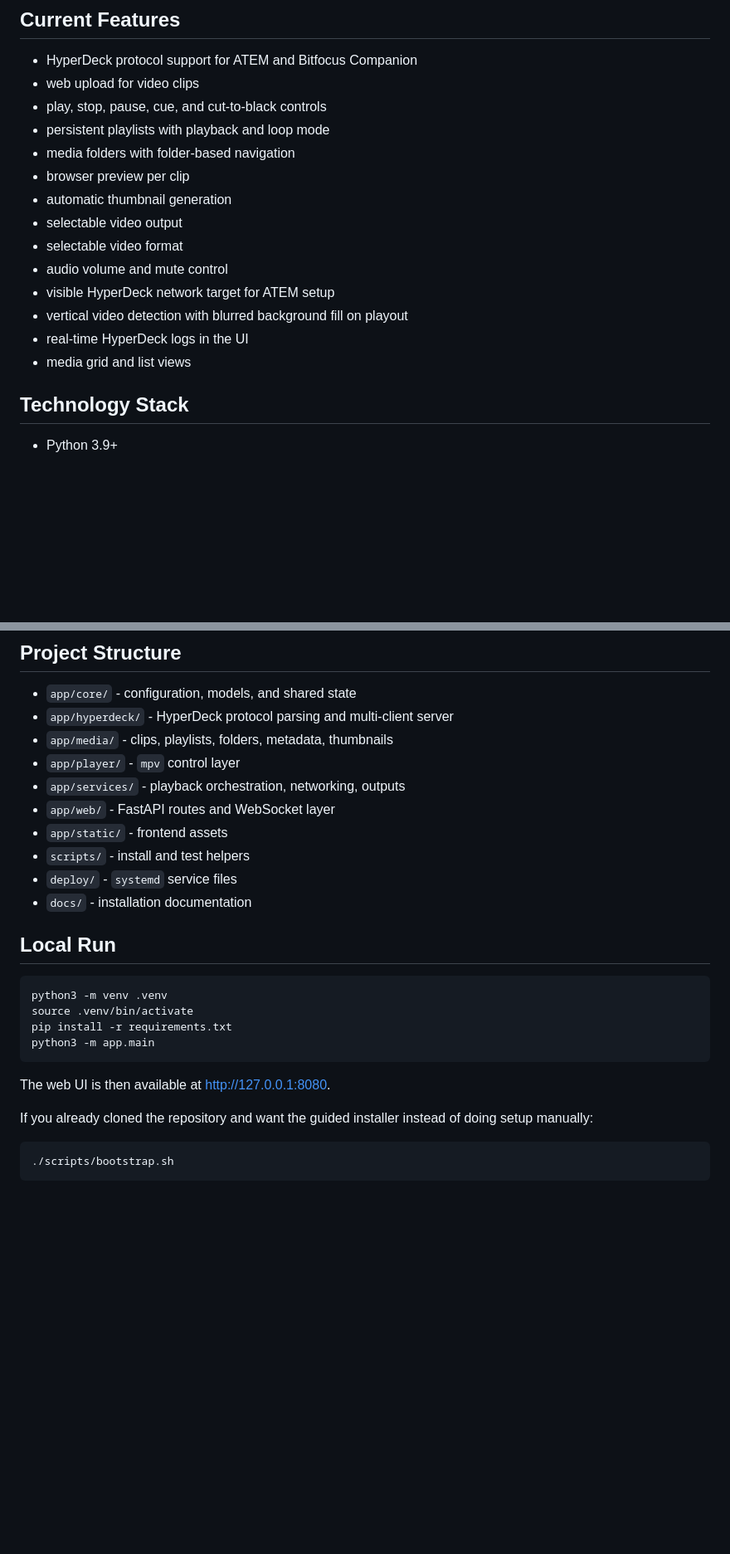
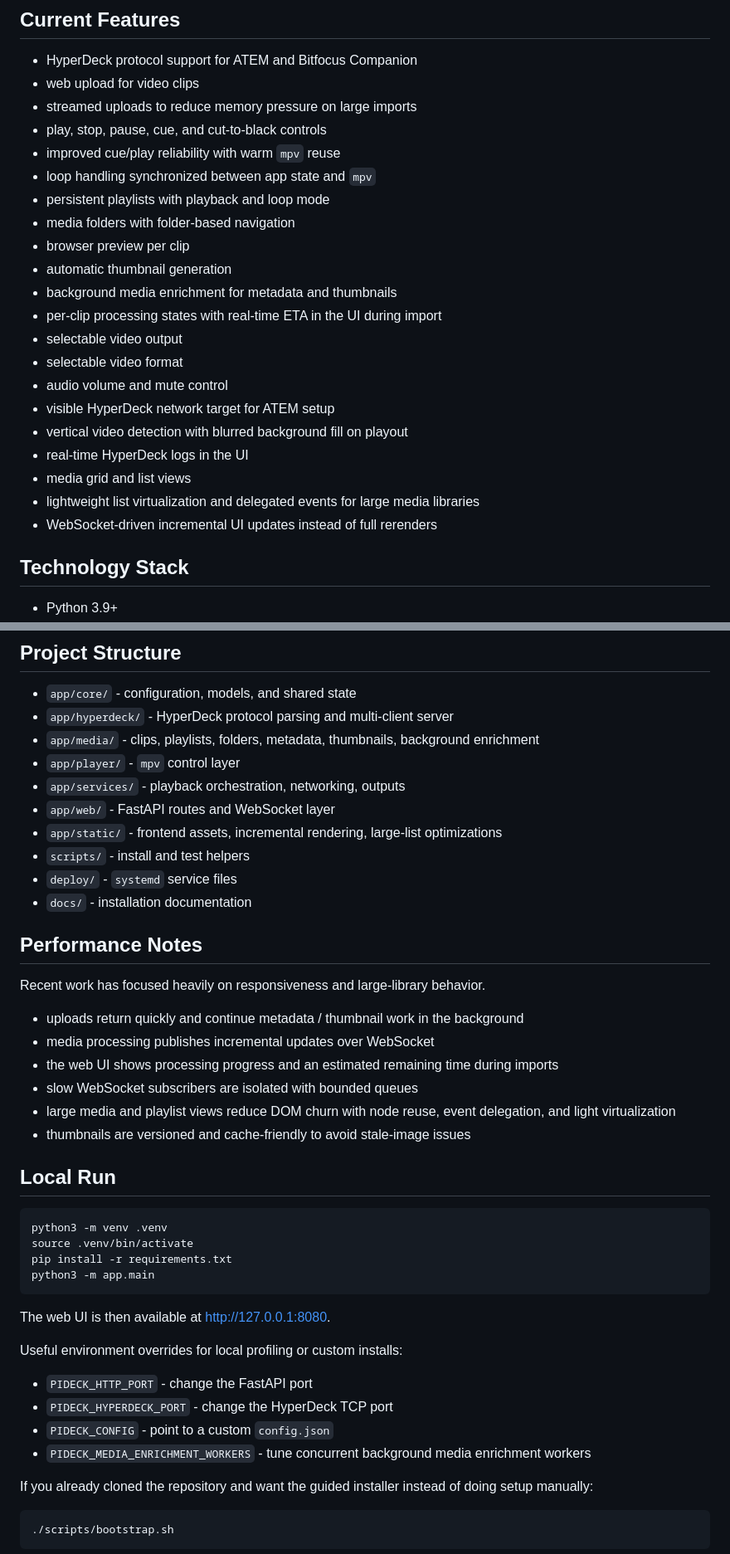
Before and after one commit to JulesMellot/deckpilot, a Markdown page: README.md, 2 parts joined by grey strips. Shown at 83% size. Drawn GitHub-style; blank space fills up the shorter version.

Commit message:
Update README for media pipeline

````diff
--- a/README.md
+++ b/README.md
@@ -18,11 +18,16 @@ DeckPilot provides:
 
 - HyperDeck protocol support for ATEM and Bitfocus Companion
 - web upload for video clips
+- streamed uploads to reduce memory pressure on large imports
 - play, stop, pause, cue, and cut-to-black controls
+- improved cue/play reliability with warm `mpv` reuse
+- loop handling synchronized between app state and `mpv`
 - persistent playlists with playback and loop mode
 - media folders with folder-based navigation
 - browser preview per clip
 - automatic thumbnail generation
+- background media enrichment for metadata and thumbnails
+- per-clip processing states with real-time ETA in the UI during import
 - selectable video output
 - selectable video format
 - audio volume and mute control
@@ -30,6 +35,8 @@ DeckPilot provides:
 - vertical video detection with blurred background fill on playout
 - real-time HyperDeck logs in the UI
 - media grid and list views
+- lightweight list virtualization and delegated events for large media libraries
+- WebSocket-driven incremental UI updates instead of full rerenders
 
 ## Technology Stack
 
@@ -78,14 +85,25 @@ irm https://raw.githubusercontent.com/JulesMellot/deckpilot/main/scripts/bootstr
 
 - `app/core/` - configuration, models, and shared state
 - `app/hyperdeck/` - HyperDeck protocol parsing and multi-client server
-- `app/media/` - clips, playlists, folders, metadata, thumbnails
+- `app/media/` - clips, playlists, folders, metadata, thumbnails, background enrichment
 - `app/player/` - `mpv` control layer
 - `app/services/` - playback orchestration, networking, outputs
 - `app/web/` - FastAPI routes and WebSocket layer
-- `app/static/` - frontend assets
+- `app/static/` - frontend assets, incremental rendering, large-list optimizations
 - `scripts/` - install and test helpers
 - `deploy/` - `systemd` service files
 - `docs/` - installation documentation
+
+## Performance Notes
+
+Recent work has focused heavily on responsiveness and large-library behavior.
+
+- uploads return quickly and continue metadata / thumbnail work in the background
+- media processing publishes incremental updates over WebSocket
+- the web UI shows processing progress and an estimated remaining time during imports
+- slow WebSocket subscribers are isolated with bounded queues
+- large media and playlist views reduce DOM churn with node reuse, event delegation, and light virtualization
+- thumbnails are versioned and cache-friendly to avoid stale-image issues
 
 ## Local Run
 
@@ -97,6 +115,13 @@ python3 -m app.main
 ```
 
 The web UI is then available at [http://127.0.0.1:8080](http://127.0.0.1:8080).
+
+Useful environment overrides for local profiling or custom installs:
+
+- `PIDECK_HTTP_PORT` - change the FastAPI port
+- `PIDECK_HYPERDECK_PORT` - change the HyperDeck TCP port
+- `PIDECK_CONFIG` - point to a custom `config.json`
+- `PIDECK_MEDIA_ENRICHMENT_WORKERS` - tune concurrent background media enrichment workers
 
 If you already cloned the repository and want the guided installer instead of doing setup manually:
 
````
